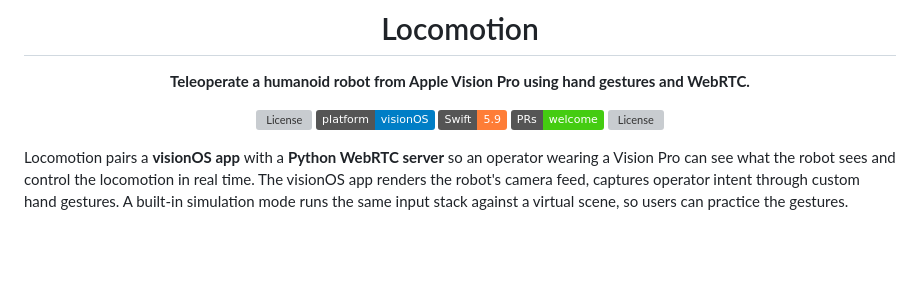
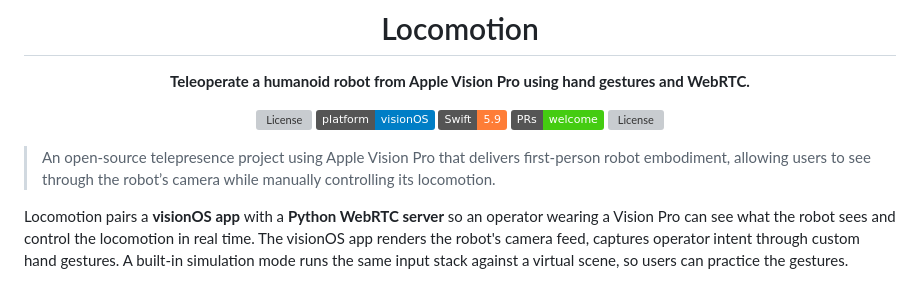
Before and after one commit to OmenDevs/xr_tele_locomotion, a Markdown page: README.md, the part around the change. Drawn GitHub-style; badges without logos; blank space fills up the shorter version; grey boxes are pictures that could not be loaded.

Commit message:
docs: add solution concept to readME

```diff
--- a/README.md
+++ b/README.md
@@ -12,6 +12,8 @@
 [![License](https://img.shields.io/github/license/Arte-Omen/Locomotion)](LICENSE)
 
 </div>
+
+> An open-source telepresence project using Apple Vision Pro that delivers first-person robot embodiment, allowing users to see through the robot’s camera while manually controlling its locomotion.
 
 Locomotion pairs a **visionOS app** with a **Python WebRTC server** so an operator wearing a Vision Pro can see what the robot sees and control the locomotion in real time. The visionOS app renders the robot's camera feed, captures operator intent through custom hand gestures. A built-in simulation mode runs the same input stack against a virtual scene, so users can practice the gestures.
 
```
